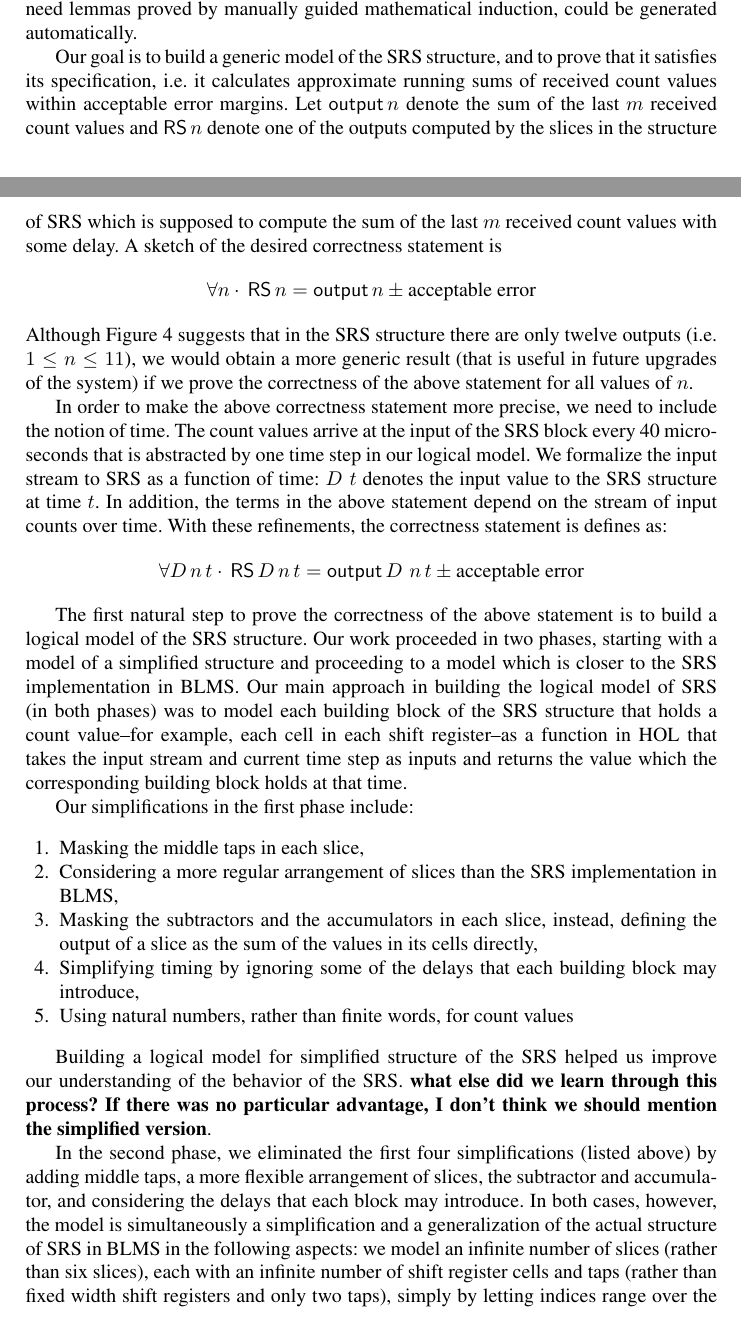
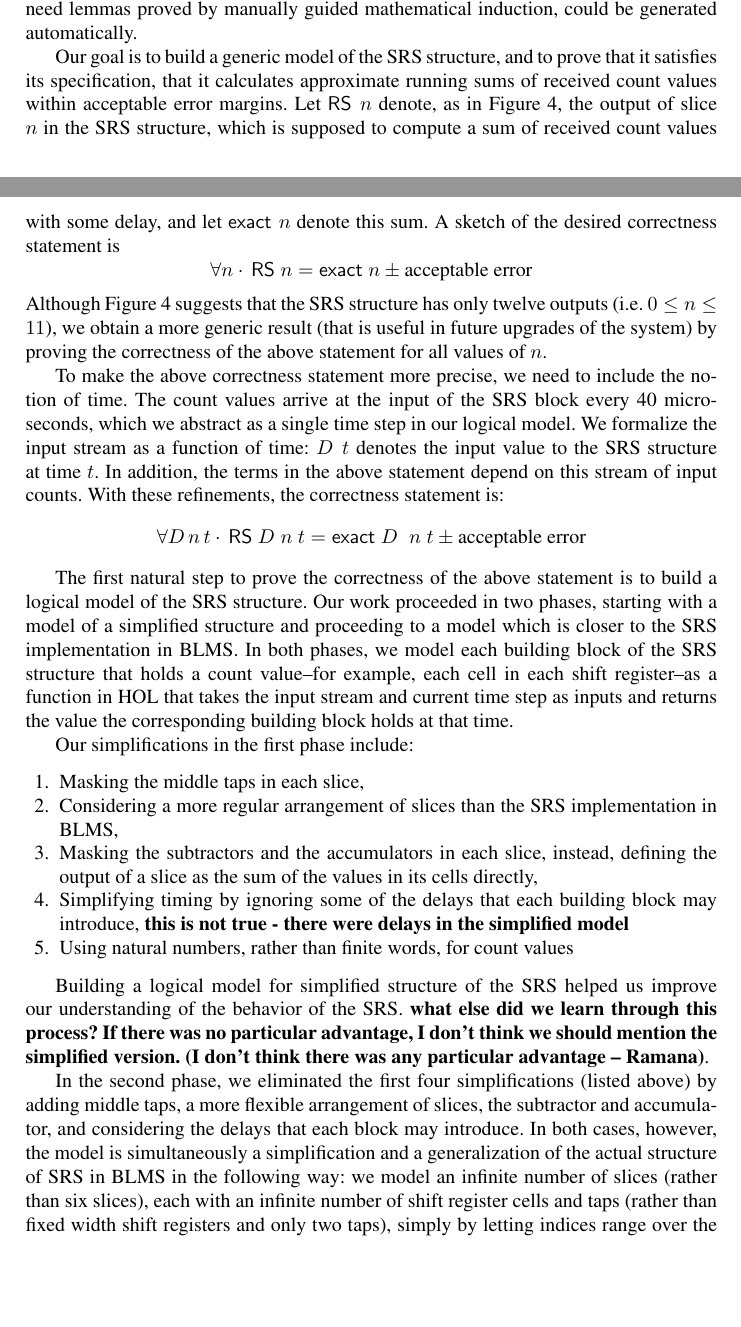
Before and after one commit to xrchz/CERN-LHC-BLMTC-SRS, a LaTeX paper (fmics/paper.tex): two parts of pages 7 and 8 of 11, joined at a grey line, cut so that both start at the same text, the shorter picture padded with empty space. Compiled offline with pdfLaTeX.

Commit message:
revise the last changes

```diff
--- a/fmics/paper.tex
+++ b/fmics/paper.tex
@@ -203,20 +203,19 @@ The first three use essentially the same higher-order logic as HOL4, whilst PVS
 %<What about ACL2?>
 While offering less ``push-button'' automation than other kinds of formal verification such as model-checking, machine-assisted theorem proving is appropriate for verifying the SRS, since it is unlikely that the correctness theorems, which need lemmas proved by manually guided mathematical induction, could be generated automatically.
 
-Our goal is to build a generic model of the SRS structure, and to prove that it satisfies its specification, i.e. it calculates approximate running sums of received count values within acceptable error margins.
+Our goal is to build a generic model of the SRS structure, and to prove that it satisfies its specification, that it calculates approximate running sums of received count values within acceptable error margins.
 %Any statement in formal logic is necessarily precise, and one of our challenges has been characterizing our goal precisely.
 %One of our challenges has been characterizing this goal precisely
-Let $\mathsf{output} \, n$ denote the sum of the last $m$ received count values and $\mathsf{RS} \, n$ denote one of the outputs computed by the slices in the structure of SRS which is supposed to compute the sum of the last $m$ received count values with some delay.
-A sketch of the desired correctness statement is \[\forall{n} \cdot \, \mathsf{RS} \,n= \mathsf{output} \, n \pm\text{acceptable error}\]
-Although Figure~\ref{fig:srs} suggests that in the SRS structure there are only twelve outputs  (i.e. $1\leq{n}\leq11$), we would obtain a more generic result (that is useful in future upgrades of the system) if we prove the correctness of the above statement for all values of $n$.
-
+Let $\mathsf{RS}\;n$ denote, as in Figure~\ref{fig:srs}, the output of slice $n$ in the SRS structure, which is supposed to compute a sum of received count values with some delay, and let $\mathsf{exact}\;n$ denote this sum.
+A sketch of the desired correctness statement is \[\forall{n} \cdot \, \mathsf{RS}\;n= \mathsf{exact}\; n \pm\text{acceptable error}\]
+Although Figure~\ref{fig:srs} suggests that the SRS structure has only twelve outputs  (i.e. $0\leq{n}\leq11$), we obtain a more generic result (that is useful in future upgrades of the system) by proving the correctness of the above statement for all values of $n$.
 
 %To prove the equation above, we need to formalize all of its terms.
-In order to make the above correctness statement more precise, we need to include the notion of time.
-The count values arrive at the input of the SRS block every 40 micro-seconds that is abstracted by one time step in our logical model.
-We formalize the input stream to SRS as a function of time: $D\;t$ denotes the input value to the SRS structure at time $t$.
-In addition, the terms in the above statement depend on the stream of input counts over time.
-With these refinements, the correctness statement is defines as: \[\forall{D\,n\,t} \cdot \,\mathsf{RS} \,D\,n\,t = \mathsf{output} \,D\,\,n\, t \pm\text{acceptable error}\]
+To make the above correctness statement more precise, we need to include the notion of time.
+The count values arrive at the input of the SRS block every 40 micro-seconds, which we abstract as a single time step in our logical model.
+We formalize the input stream as a function of time: $D\;t$ denotes the input value to the SRS structure at time $t$.
+In addition, the terms in the above statement depend on this stream of input counts.
+With these refinements, the correctness statement is: \[\forall{D\,n\,t} \cdot \,\mathsf{RS}\;D\;n\;t = \mathsf{exact}\;D\;\;n\;t\pm\text{acceptable error}\]
 
 %First, we make two items explicit: that the equation is to be understood as holding at each time step, and that the terms depend on the stream of input counts over time.
 %With these refinements, our statement becomes \[\forall{D\,n\,t}.\,\mathsf{RS}\;D\;n\;t=\text{sum, given input stream $D$, for output $n$ at time $t$}\pm\text{acceptable error}\]
@@ -225,7 +224,7 @@ With these refinements, the correctness statement is defines as: \[\forall{D\,n\
 %To formalize the term on the left hand side, we need to build a logical model of the SRS structure.
 The first natural step to prove the correctness of the above statement is to build a logical model of the SRS structure.
 Our work proceeded in two phases, starting with a model of a simplified structure and proceeding to a model which is closer to the SRS implementation in BLMS.
-Our main approach in building the logical model of SRS (in both phases) was to model each building block of the SRS structure that holds a count value--for example, each cell in each shift register--as a function in HOL that takes the input stream and current time step as inputs and returns the value which the corresponding building block holds at that time.
+In both phases, we model each building block of the SRS structure that holds a count value--for example, each cell in each shift register--as a function in HOL that takes the input stream and current time step as inputs and returns the value the corresponding building block holds at that time.
 
 %In both cases, we represent each piece of the SRS structure that has a value---for example, each cell in each shift register---as a function in HOL that takes the global input stream and current time step as input and returns the value of the piece of the structure at that time.
 
@@ -234,16 +233,17 @@ Our simplifications in the first phase include:
 \item Masking the middle taps in each slice,
 \item Considering a more regular arrangement of slices than the SRS implementation in BLMS,
 \item Masking the subtractors and the accumulators in each slice, instead, defining the output of a slice as the sum of the values in its cells directly,
-\item Simplifying timing by ignoring some of the delays that each building block may introduce,
+\item Simplifying timing by ignoring some of the delays that each building block may introduce, {\bf this is not true - there were delays in the simplified model}
 \item Using natural numbers, rather than finite words, for count values
 \end{enumerate}
 
 Building a logical model for simplified structure of the SRS helped us improve our understanding of the behavior of the SRS.
-{\bf what else did we learn through this process? If there was no particular advantage, I don't think we should mention the simplified version}.
+{\bf what else did we learn through this process? If there was no particular advantage, I don't think we should mention the simplified version.
+(I don't think there was any particular advantage -- Ramana)}.
 
 In the second phase, we eliminated the first four simplifications (listed above) by adding middle taps, a more flexible arrangement of slices, the subtractor and accumulator, and considering the delays that each block may introduce.
-In both cases, however, the model is simultaneously a simplification and a generalization of the actual structure of SRS in BLMS in the following aspects: we model an infinite number of slices (rather than six slices), each with an infinite number of shift register cells and taps (rather than fixed width shift registers and only two taps), simply by letting indices range over the natural numbers without explicitly giving limits. Such a parameterization would make the model and the analysis applicable to the future upgraded/modified versions of the system.
-
+In both cases, however, the model is simultaneously a simplification and a generalization of the actual structure of SRS in BLMS in the following way: we model an infinite number of slices (rather than six slices), each with an infinite number of shift register cells and taps (rather than fixed width shift registers and only two taps), simply by letting indices range over the natural numbers without explicitly giving limits.
+Such a parameterization would make the model and the analysis applicable to the future upgraded/modified versions of the system.
 
 %%%%% upto here %%%
 We describe the more realistic (second phase) model here.
```
